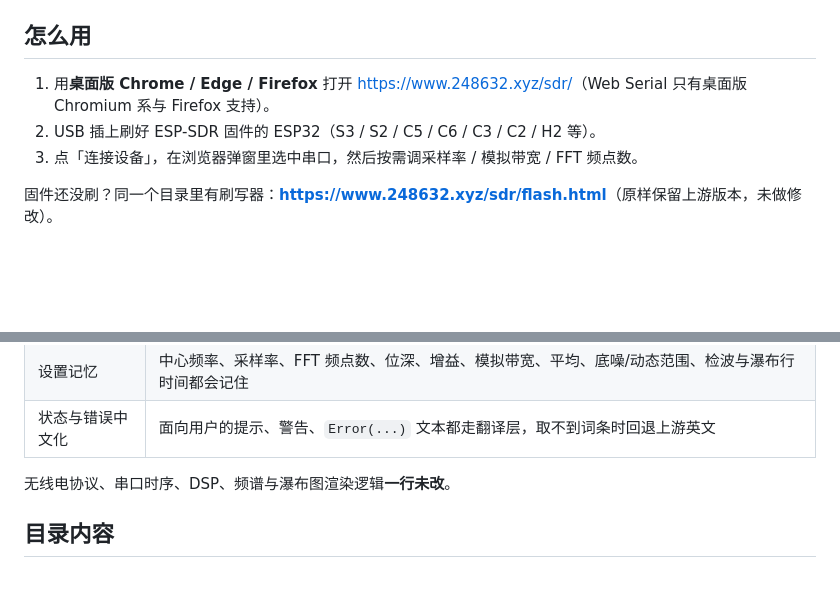
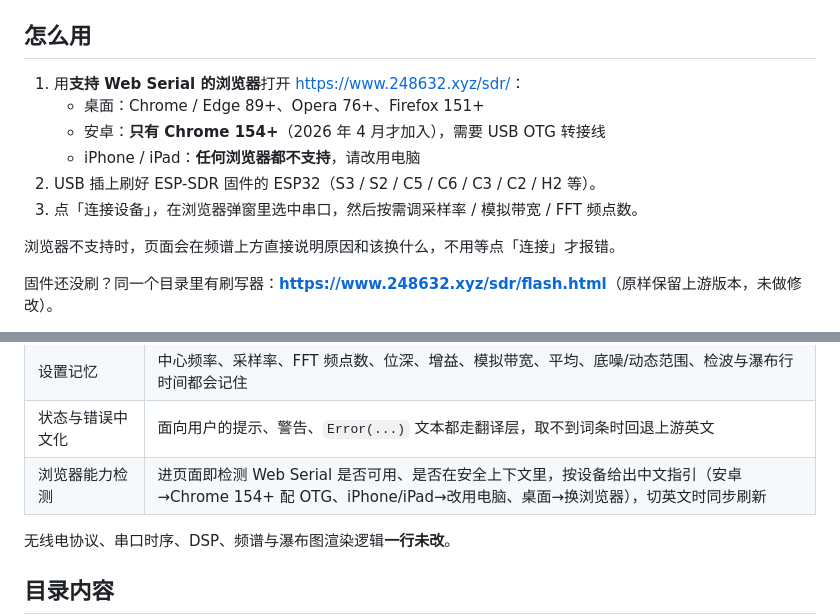
Before and after one commit to BCMOJANG/myweb, a Markdown page: sdr/README.md, 2 parts joined by grey strips. Drawn GitHub-style; blank space fills up the shorter version.

```diff
--- a/sdr/README.md
+++ b/sdr/README.md
@@ -9,9 +9,14 @@
 
 ## 怎么用
 
-1. 用**桌面版 Chrome / Edge / Firefox** 打开 <https://www.248632.xyz/sdr/>（Web Serial 只有桌面版 Chromium 系与 Firefox 支持）。
+1. 用**支持 Web Serial 的浏览器**打开 <https://www.248632.xyz/sdr/>：
+   - 桌面：Chrome / Edge 89+、Opera 76+、Firefox 151+
+   - 安卓：**只有 Chrome 154+**（2026 年 4 月才加入），需要 USB OTG 转接线
+   - iPhone / iPad：**任何浏览器都不支持**，请改用电脑
 2. USB 插上刷好 ESP-SDR 固件的 ESP32（S3 / S2 / C5 / C6 / C3 / C2 / H2 等）。
 3. 点「连接设备」，在浏览器弹窗里选中串口，然后按需调采样率 / 模拟带宽 / FFT 频点数。
+
+浏览器不支持时，页面会在频谱上方直接说明原因和该换什么，不用等点「连接」才报错。
 
 固件还没刷？同一个目录里有刷写器：**<https://www.248632.xyz/sdr/flash.html>**（原样保留上游版本，未做修改）。
 
@@ -34,6 +39,7 @@
 | 调谐时平移历史 | 换中心频率时把迹线、最大保持、瀑布图历史按 bin 平移，换频后立刻就是满血的最大保持 |
 | 设置记忆 | 中心频率、采样率、FFT 频点数、位深、增益、模拟带宽、平均、底噪/动态范围、检波与瀑布行时间都会记住 |
 | 状态与错误中文化 | 面向用户的提示、警告、`Error(...)` 文本都走翻译层，取不到词条时回退上游英文 |
+| 浏览器能力检测 | 进页面即检测 Web Serial 是否可用、是否在安全上下文里，按设备给出中文指引（安卓→Chrome 154+ 配 OTG、iPhone/iPad→改用电脑、桌面→换浏览器），切英文时同步刷新 |
 
 无线电协议、串口时序、DSP、频谱与瀑布图渲染逻辑**一行未改**。
 
```
Also changed, not shown: sdr/screenshots/preview-mobile-notice.png (added), 3 other files.
